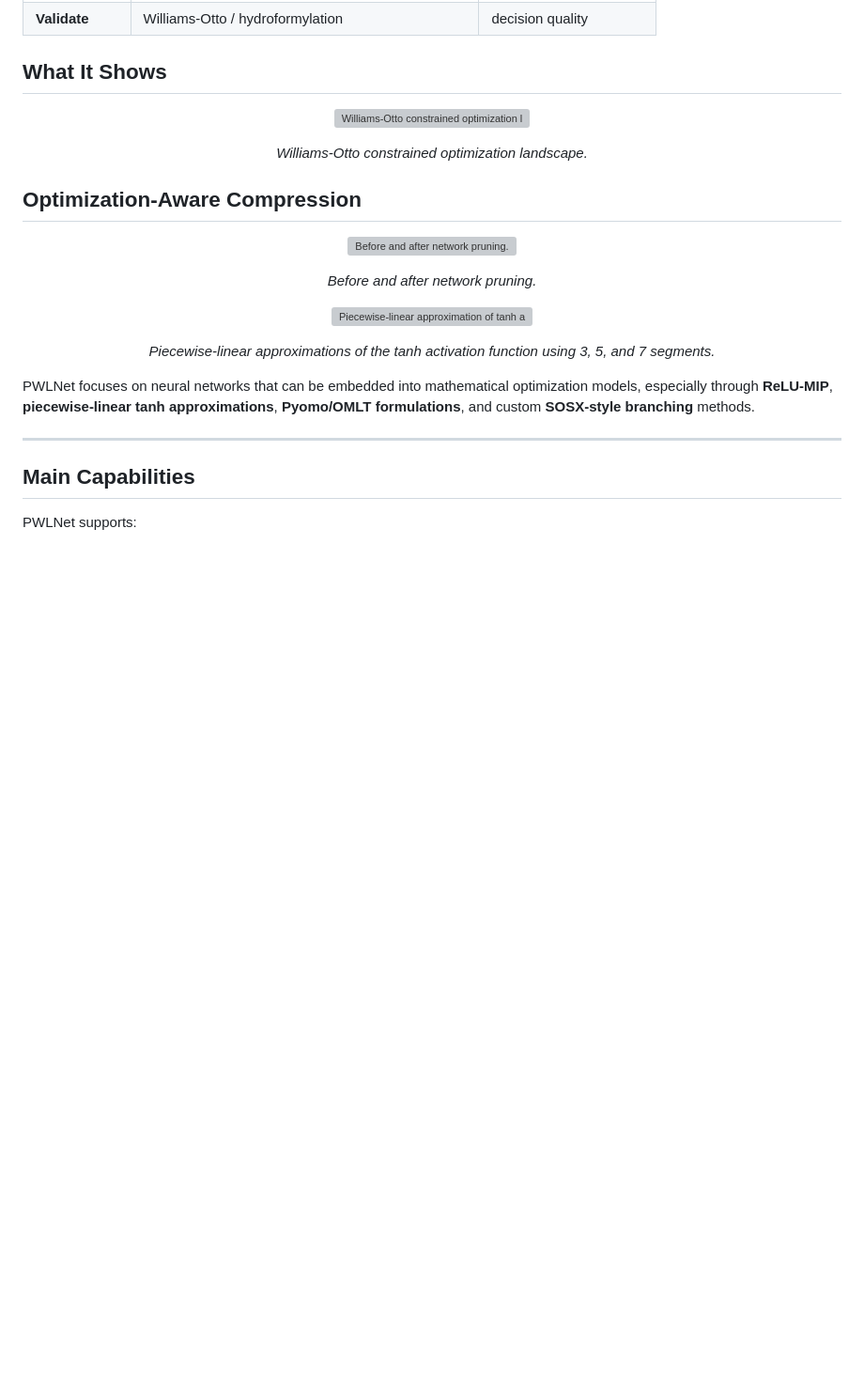
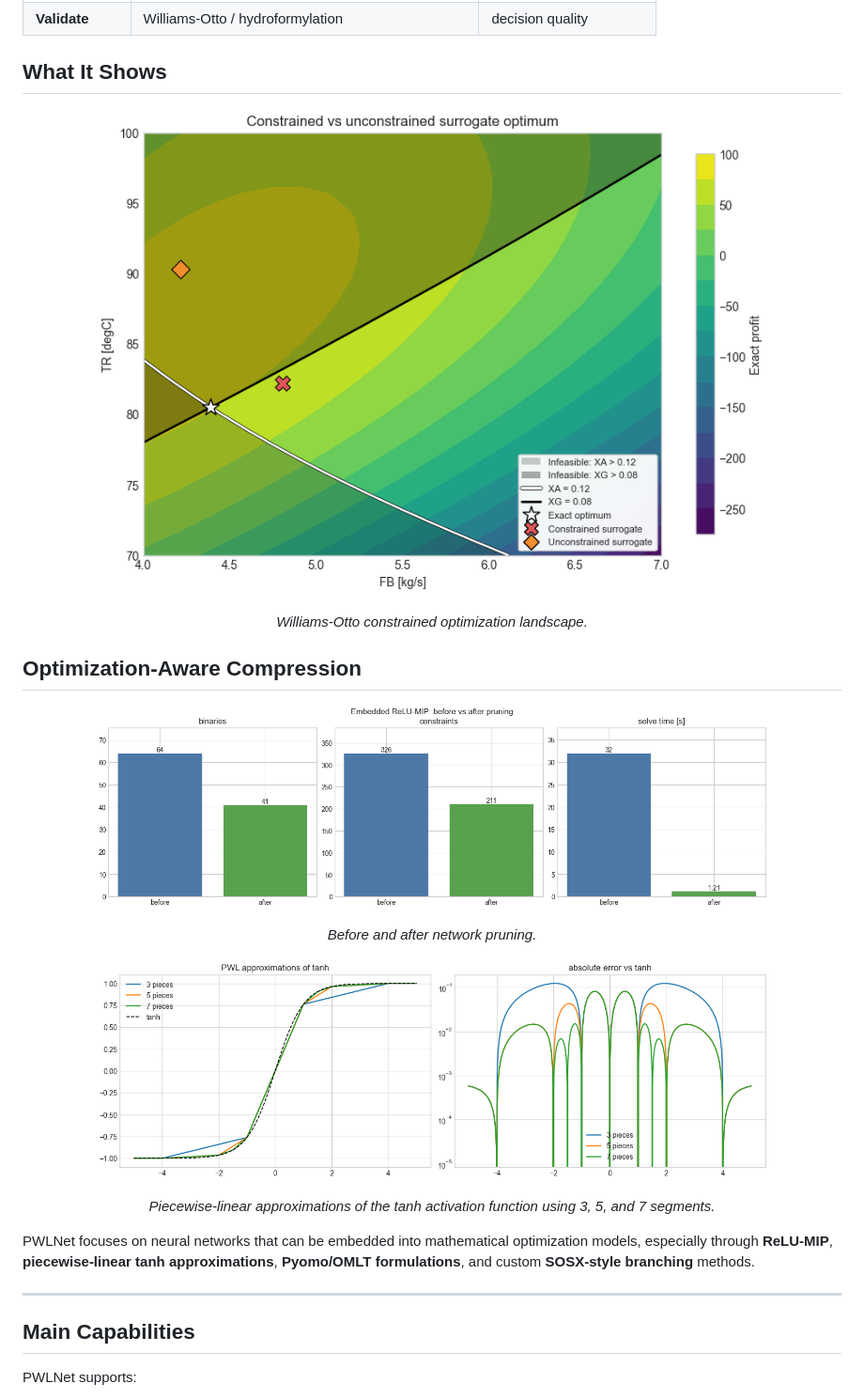
Before and after one commit to SunoySanyal/PWLNet, a Markdown page: README.md, the part around one of its changes. Shown at 94% size. Drawn GitHub-style; pictures changed too: images/03_williams_otto_tanh_pwl_milp_img01_cell3.png (added), images/03_williams_otto_tanh_pwl_milp_img08_cell26.png (added), images/05_williams_otto_relu_pruning_img01_cell14.png (added); blank space fills up the shorter version; grey boxes are pictures that could not be loaded.

Commit message:
Added images for README

```diff
--- a/README.md
+++ b/README.md
@@ -36,7 +36,7 @@ Most ML pipelines stop at prediction. **PWLNet goes one step further:** it turns
 ## What It Shows
 
 <p align="center">
-  <img src="https://raw.githubusercontent.com/SunoySanyal/PWLNet/main/images/03_williams_otto_tanh_pwl_milp_img08_cell26.png" alt="Williams-Otto constrained optimization landscape." width="720">
+  <img src="images/03_williams_otto_tanh_pwl_milp_img08_cell26.png" alt="Williams-Otto constrained optimization landscape." width="720">
 </p>
 
 <p align="center">
@@ -46,7 +46,7 @@ Most ML pipelines stop at prediction. **PWLNet goes one step further:** it turns
 ## Optimization-Aware Compression
 
 <p align="center">
-  <img src="https://raw.githubusercontent.com/SunoySanyal/PWLNet/main/images/05_williams_otto_relu_pruning_img01_cell14.png" alt="Before and after network pruning." width="720">
+  <img src="images/05_williams_otto_relu_pruning_img01_cell14.png" alt="Before and after network pruning." width="720">
 </p>
 
 <p align="center">
@@ -54,7 +54,7 @@ Most ML pipelines stop at prediction. **PWLNet goes one step further:** it turns
 </p>
 
 <p align="center">
-  <img src="https://raw.githubusercontent.com/SunoySanyal/PWLNet/main/images/03_williams_otto_tanh_pwl_milp_img01_cell3.png" alt="Piecewise-linear approximation of tanh activation function" width="720">
+  <img src="images/03_williams_otto_tanh_pwl_milp_img01_cell3.png" alt="Piecewise-linear approximation of tanh activation function" width="720">
 </p>
 
 <p align="center">
```
Also changed, not shown: other parts of README.md (+3 -3 lines), 3 other files.
